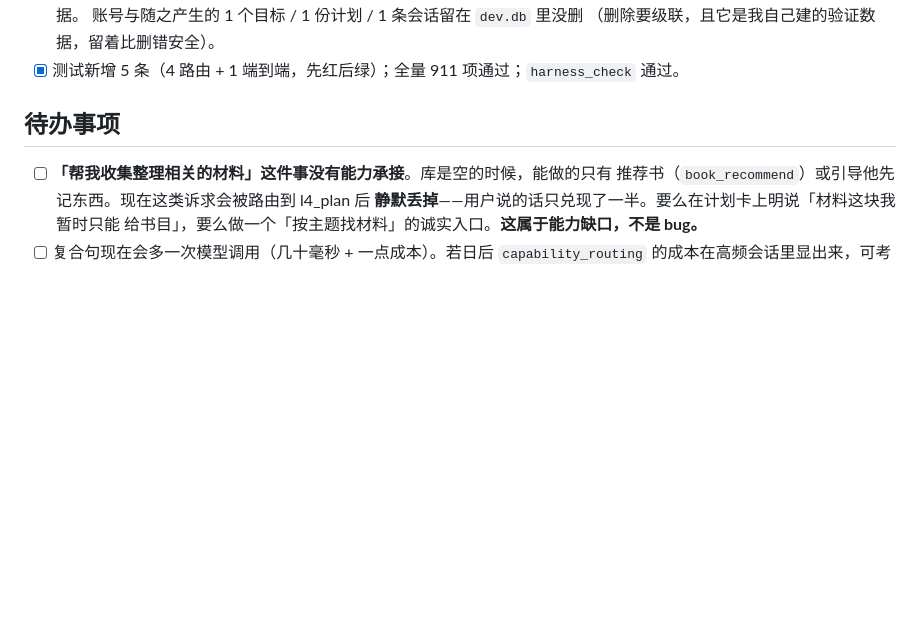
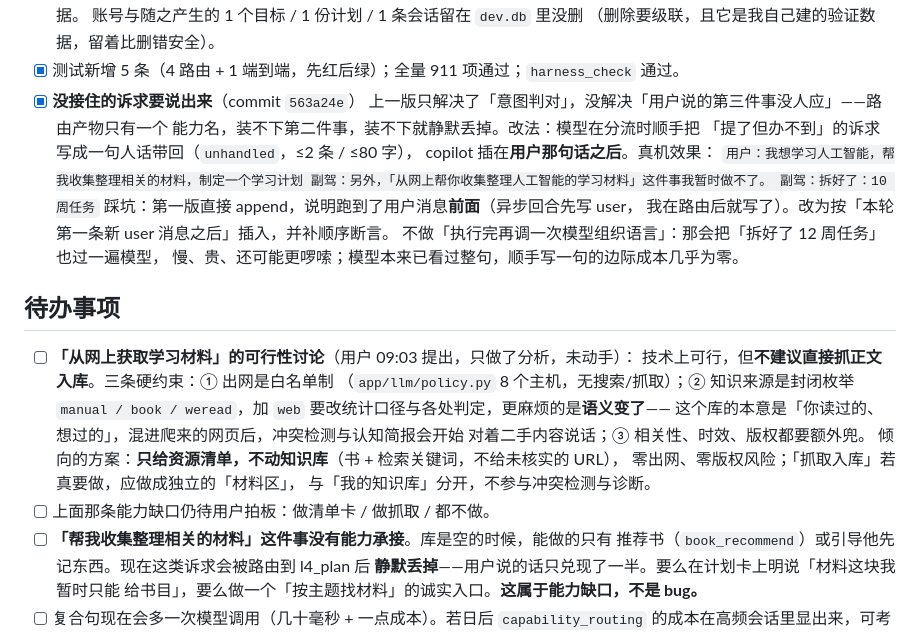
Before and after one commit to Curtainorange/knowledge-agent, a Markdown page: dev_logs/2026-11-05.md, the part around the change. Rendered like a GitHub page; blank space fills up the shorter version.

Commit message:
docs(dev_logs): 补 11-05 未承接诉求改造 + 网络取材料的可行性分析

````diff
--- a/dev_logs/2026-11-05.md
+++ b/dev_logs/2026-11-05.md
@@ -20,9 +20,33 @@
       账号与随之产生的 1 个目标 / 1 份计划 / 1 条会话留在 `dev.db` 里没删
       （删除要级联，且它是我自己建的验证数据，留着比删错安全）。
 - [x] 测试新增 5 条（4 路由 + 1 端到端，先红后绿）；全量 911 项通过；`harness_check` 通过。
+- [x] **没接住的诉求要说出来**（commit `563a24e`）
+      上一版只解决了「意图判对」，没解决「用户说的第三件事没人应」——路由产物只有一个
+      能力名，装不下第二件事，装不下就静默丢掉。改法：模型在分流时顺手把
+      「提了但办不到」的诉求写成一句人话带回（`unhandled`，≤2 条 / ≤80 字），
+      copilot 插在**用户那句话之后**。真机效果：
+      ```
+      用户：我想学习人工智能，帮我收集整理相关的材料，制定一个学习计划
+      副驾：另外，「从网上帮你收集整理人工智能的学习材料」这件事我暂时做不了。
+      副驾：拆好了：10 周任务
+      ```
+      踩坑：第一版直接 append，说明跑到了用户消息**前面**（异步回合先写 user，
+      我在路由后就写了）。改为按「本轮第一条新 user 消息之后」插入，并补顺序断言。
+      不做「执行完再调一次模型组织语言」：那会把「拆好了 12 周任务」也过一遍模型，
+      慢、贵、还可能更啰嗦；模型本来已看过整句，顺手写一句的边际成本几乎为零。
 
 ## 待办事项
 
+- [ ] **「从网上获取学习材料」的可行性讨论**（用户 09:03 提出，只做了分析，未动手）：
+      技术上可行，但**不建议直接抓正文入库**。三条硬约束：① 出网是白名单制
+      （`app/llm/policy.py` 8 个主机，无搜索/抓取）；② 知识来源是封闭枚举
+      `manual / book / weread`，加 `web` 要改统计口径与各处判定，更麻烦的是**语义变了**——
+      这个库的本意是「你读过的、想过的」，混进爬来的网页后，冲突检测与认知简报会开始
+      对着二手内容说话；③ 相关性、时效、版权都要额外兜。
+      倾向的方案：**只给资源清单，不动知识库**（书 + 检索关键词，不给未核实的 URL），
+      零出网、零版权风险；「抓取入库」若真要做，应做成独立的「材料区」，
+      与「我的知识库」分开，不参与冲突检测与诊断。
+- [ ] 上面那条能力缺口仍待用户拍板：做清单卡 / 做抓取 / 都不做。
 - [ ] **「帮我收集整理相关的材料」这件事没有能力承接**。库是空的时候，能做的只有
       推荐书（`book_recommend`）或引导他先记东西。现在这类诉求会被路由到 l4_plan 后
       **静默丢掉**——用户说的话只兑现了一半。要么在计划卡上明说「材料这块我暂时只能
````
